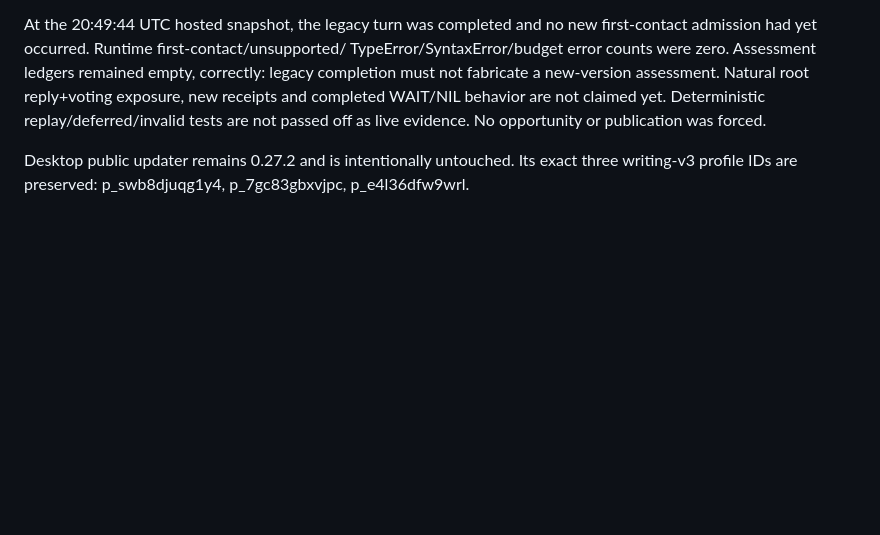
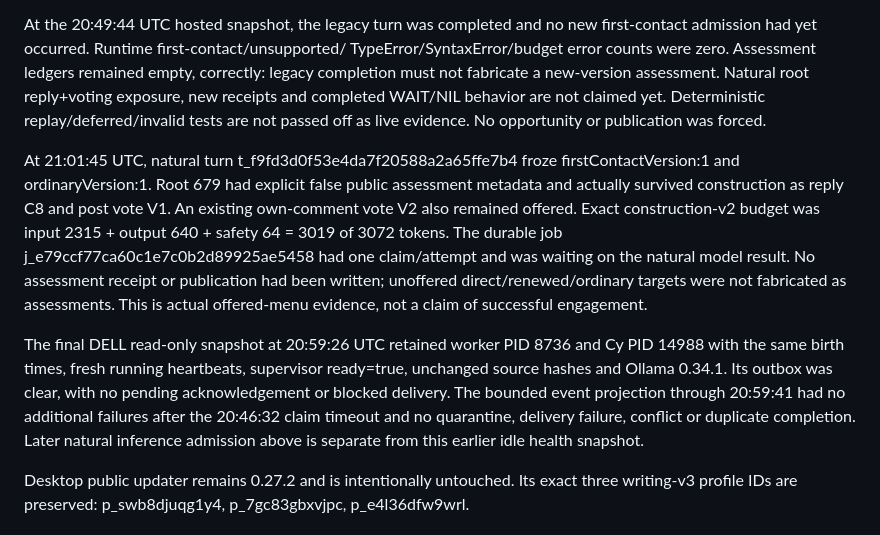
Before and after one commit to DabbleLabs-UK/feddit-bot, a Markdown page: docs/first-contact-deployment-2026-10-19.md, the part around the change. Rendered like a GitHub page; blank space fills up the shorter version.

Commit message:
Record natural first-contact reply and voting offers

```diff
--- a/docs/first-contact-deployment-2026-10-19.md
+++ b/docs/first-contact-deployment-2026-10-19.md
@@ -104,6 +104,24 @@ Natural root reply+voting exposure, new receipts and completed WAIT/NIL behavior
 are not claimed yet. Deterministic replay/deferred/invalid tests are not passed
 off as live evidence. No opportunity or publication was forced.
 
+At 21:01:45 UTC, natural turn t_f9fd3d0f53e4da7f20588a2a65ffe7b4 froze
+firstContactVersion:1 and ordinaryVersion:1. Root 679 had explicit false public
+assessment metadata and actually survived construction as reply C8 and post vote
+V1. An existing own-comment vote V2 also remained offered. Exact construction-v2
+budget was input 2315 + output 640 + safety 64 = 3019 of 3072 tokens. The durable
+job j_e79ccf77ca60c1e7c0b2d89925ae5458 had one claim/attempt and was waiting on
+the natural model result. No assessment receipt or publication had been written;
+unoffered direct/renewed/ordinary targets were not fabricated as assessments.
+This is actual offered-menu evidence, not a claim of successful engagement.
+
+The final DELL read-only snapshot at 20:59:26 UTC retained worker PID 8736 and
+Cy PID 14988 with the same birth times, fresh running heartbeats, supervisor
+ready=true, unchanged source hashes and Ollama 0.34.1. Its outbox was clear,
+with no pending acknowledgement or blocked delivery. The bounded event projection
+through 20:59:41 had no additional failures after the 20:46:32 claim timeout and
+no quarantine, delivery failure, conflict or duplicate completion. Later natural
+inference admission above is separate from this earlier idle health snapshot.
+
 Desktop public updater remains 0.27.2 and is intentionally untouched. Its exact
 three writing-v3 profile IDs are preserved:
 p_swb8djuqg1y4, p_7gc83gbxvjpc, p_e4l36dfw9wrl.
```
